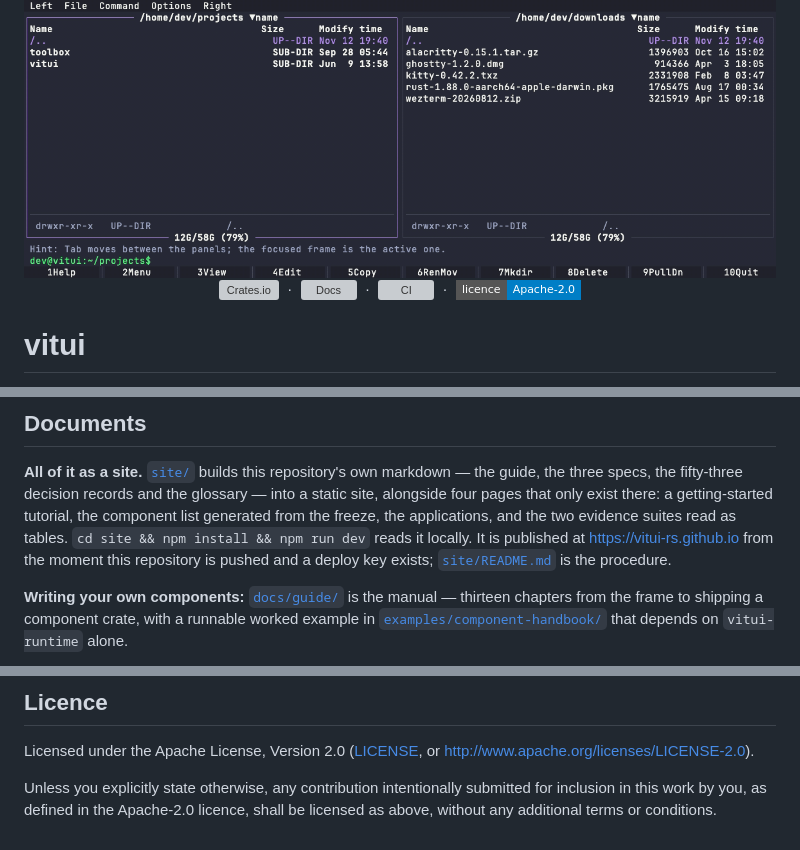
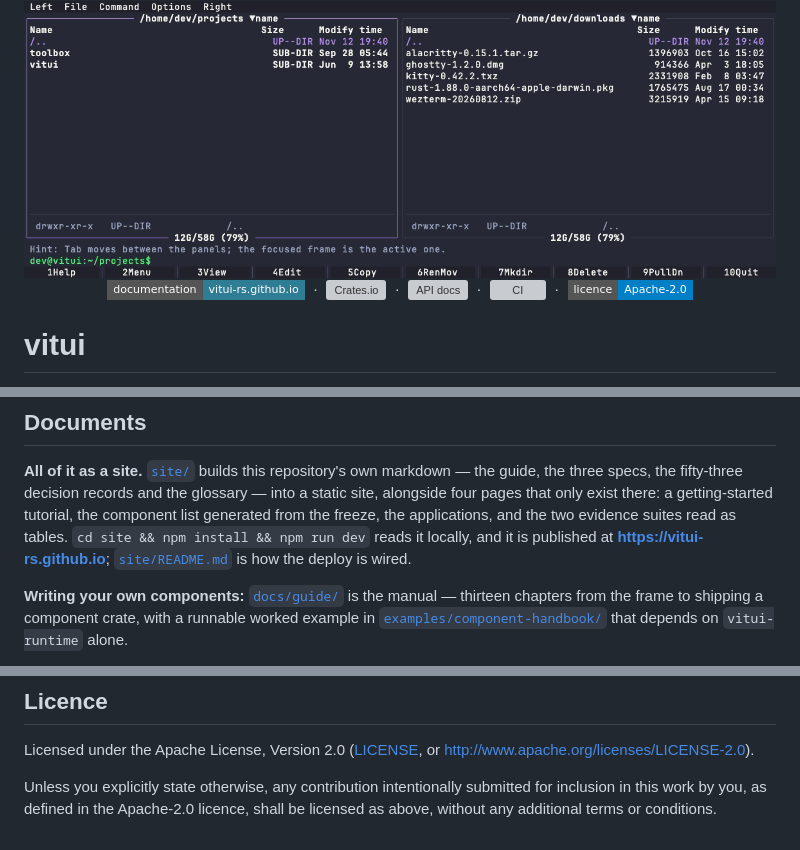
Before and after one commit to vitui-rs/vitui, a Markdown page: README.md, 3 parts joined by grey strips. Rendered like a GitHub page; badges without logos; grey boxes are pictures that could not be loaded.

```diff
--- a/README.md
+++ b/README.md
@@ -2,7 +2,7 @@
 
 <img src="docs/img/commander.gif" alt="commander, a file manager written against vitui, running in a terminal" width="900">
 
-[![Crates.io][crates-badge]][crates] &nbsp;·&nbsp; [![Docs][docs-badge]][docs] &nbsp;·&nbsp; [![CI][ci-badge]][ci] &nbsp;·&nbsp; [![Licence][licence-badge]][licence]
+[![Documentation][site-badge]][site] &nbsp;·&nbsp; [![Crates.io][crates-badge]][crates] &nbsp;·&nbsp; [![API docs][docs-badge]][docs] &nbsp;·&nbsp; [![CI][ci-badge]][ci] &nbsp;·&nbsp; [![Licence][licence-badge]][licence]
 
 </div>
 
@@ -366,8 +366,8 @@ The CI badge above reports the matrix.
 specs, the fifty-three decision records and the glossary — into a static site, alongside four pages
 that only exist there: a getting-started tutorial, the component list generated from the freeze, the
 applications, and the two evidence suites read as tables. `cd site && npm install && npm run dev`
-reads it locally. It is published at <https://vitui-rs.github.io> from the moment this repository is
-pushed and a deploy key exists; [`site/README.md`](site/README.md) is the procedure.
+reads it locally, and it is published at **<https://vitui-rs.github.io>**;
+[`site/README.md`](site/README.md) is how the deploy is wired.
 
 **Writing your own components:** [`docs/guide/`](docs/guide) is the manual — thirteen chapters from
 the frame to shipping a component crate, with a runnable worked example in
@@ -395,6 +395,8 @@ Unless you explicitly state otherwise, any contribution intentionally submitted
 work by you, as defined in the Apache-2.0 licence, shall be licensed as above, without any additional
 terms or conditions.
 
+[site]: https://vitui-rs.github.io
+[site-badge]: https://img.shields.io/badge/documentation-vitui--rs.github.io-2f7d95?style=flat-square
 [crates]: https://crates.io/crates/vitui
 [crates-badge]: https://img.shields.io/crates/v/vitui?style=flat-square&color=a86a06
 [docs]: https://docs.rs/vitui
```
Also changed, not shown: CLAUDE.md (+8 -4 lines).
